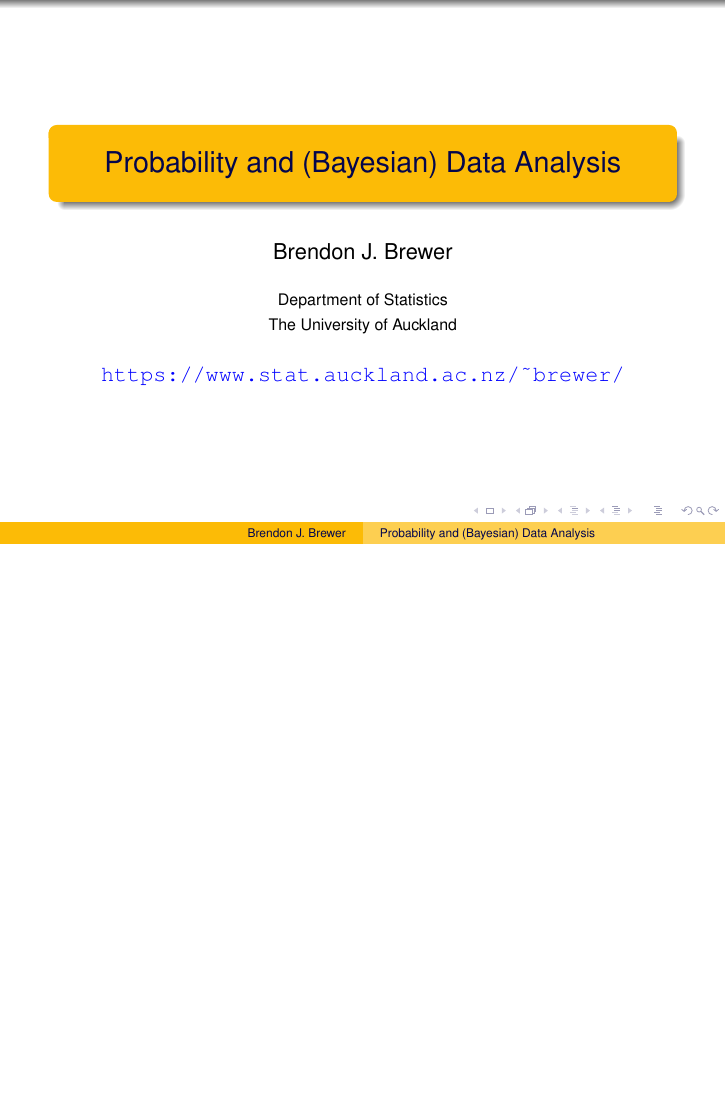
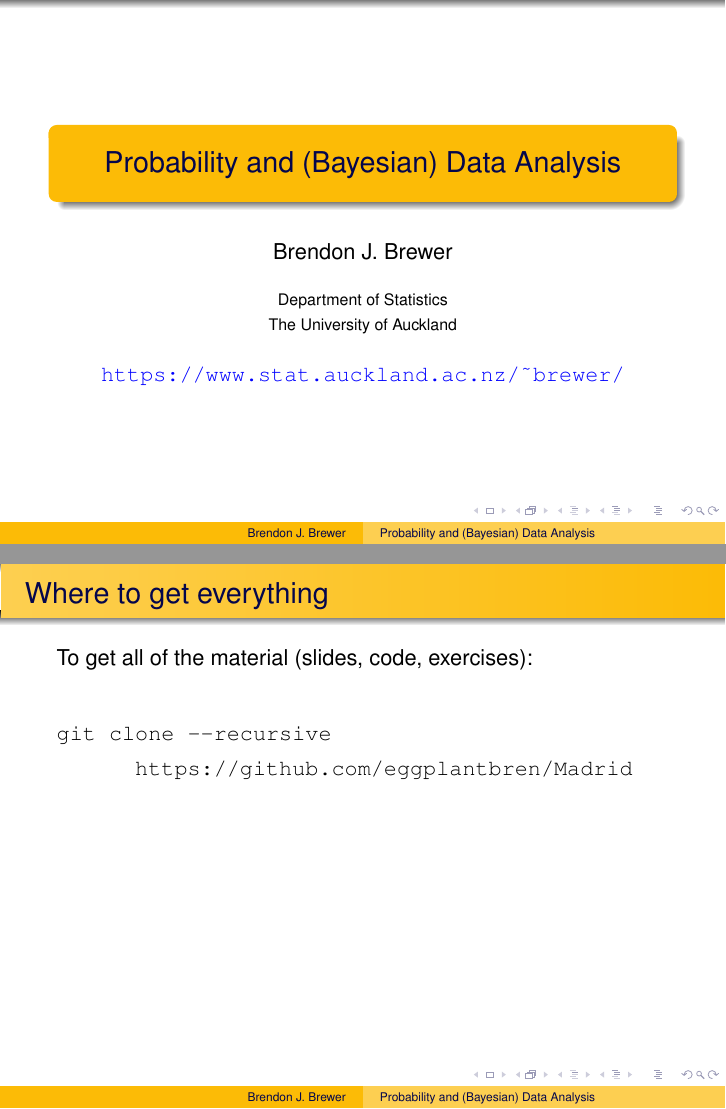
Before and after one commit to eggplantbren/Madrid, LaTeX slides (slides/probability.tex): page 1 of 18 before the commit and pages 1 and 2 of 19 after it, the two joined at a grey line, the shorter picture padded with empty space. Compiled offline with pdfLaTeX.

Commit message:
Refer to github repo

```diff
--- a/slides/probability.tex
+++ b/slides/probability.tex
@@ -5,6 +5,7 @@
 \usepackage{amsmath}
 \usepackage{dsfont}
 \usepackage{multimedia}
+\usepackage{minted}
 
 \usetheme{Warsaw}
 \usecolortheme{crane}
@@ -21,6 +22,23 @@ The University of Auckland}
 \begin{document}
 
 \frame{\titlepage}
+
+
+% New slide
+\begin{frame}[t, fragile]
+\frametitle{Where to get everything}
+
+To get all of the material (slides, code, exercises):\vspace{1em}
+
+\begin{center}
+\begin{verbatim}
+git clone --recursive
+      https://github.com/eggplantbren/Madrid
+\end{verbatim}
+\end{center}
+
+\end{frame}
+
 
 
 % New slide
```
